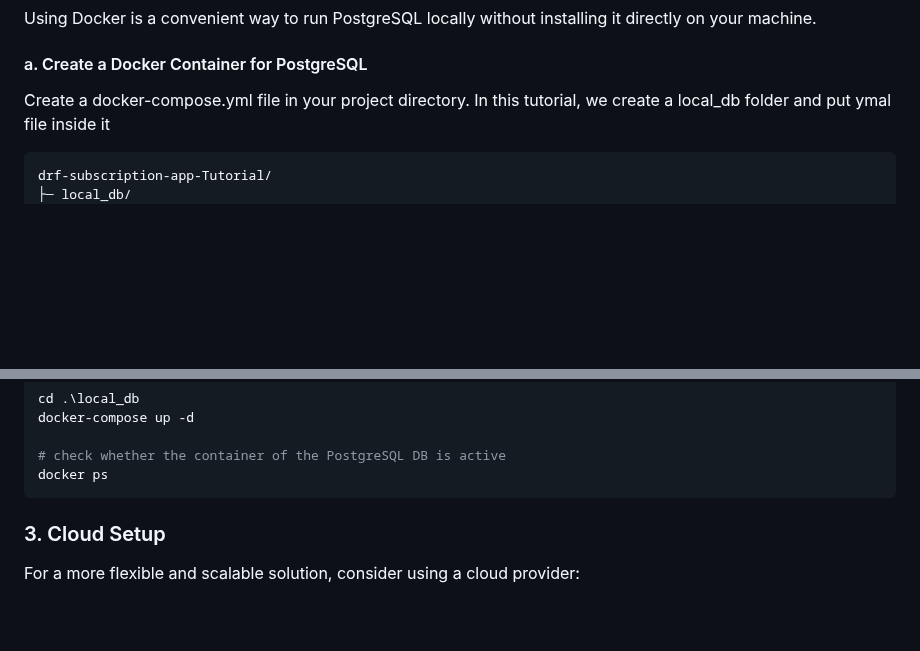
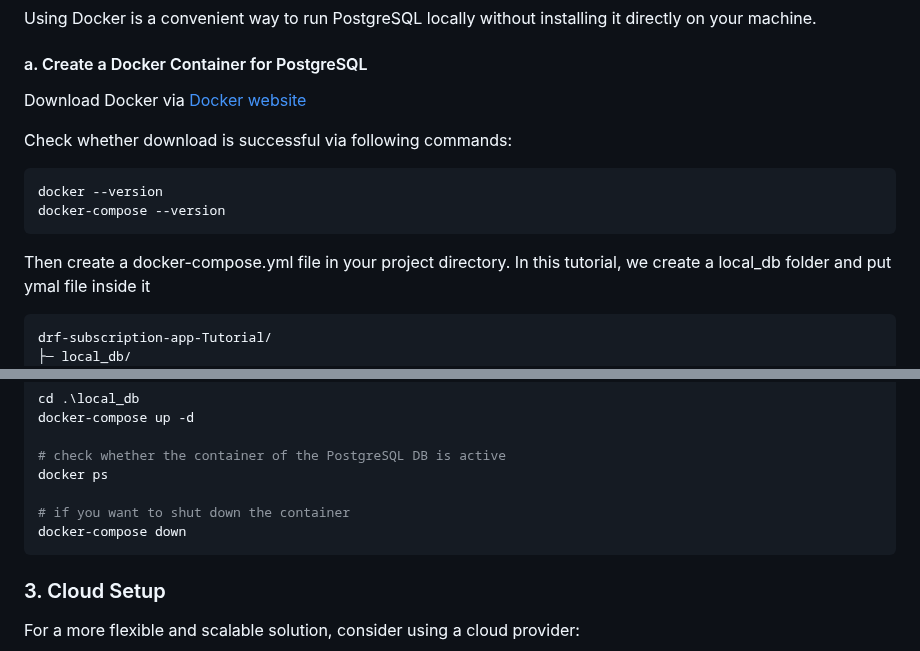
Before and after one commit to haochien/drf-subscription-app-tutorial, a Markdown page: Tutorial_Note/Tutorial3_Setup_Django_DB.md, 2 parts joined by grey strips. Rendered like a GitHub page; blank space fills up the shorter version.

Commit message:
update tutorial doc

````diff
--- a/Tutorial_Note/Tutorial3_Setup_Django_DB.md
+++ b/Tutorial_Note/Tutorial3_Setup_Django_DB.md
@@ -32,7 +32,16 @@ Using Docker is a convenient way to run PostgreSQL locally without installing it
 
 #### a. Create a Docker Container for PostgreSQL
 
-Create a docker-compose.yml file in your project directory.
+Download Docker via [Docker website](https://www.docker.com/products/docker-desktop/)
+
+Check whether download is successful via following commands:
+
+```sh
+docker --version
+docker-compose --version
+```
+
+Then create a docker-compose.yml file in your project directory.
 In this tutorial, we create a local_db folder and put ymal file inside it
 
 ```plaintext
@@ -66,6 +75,9 @@ docker-compose up -d
 
 # check whether the container of the PostgreSQL DB is active
 docker ps
+
+# if you want to shut down the container
+docker-compose down
 ```
 
 ### 3. Cloud Setup
````
